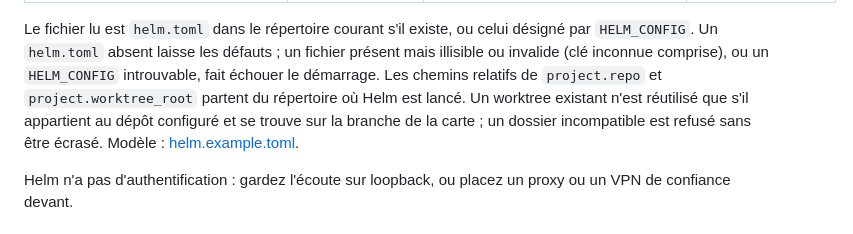
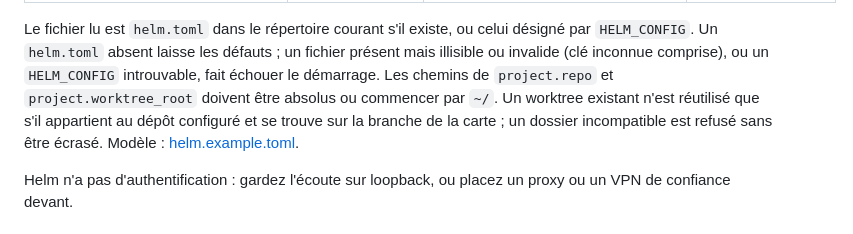
Before and after one commit to charlescstpierr/helm, a Markdown page: README.md, the part around the change. Drawn GitHub-style.

Commit message:
docs: align project paths with configuration validation (#10)
Co-authored-by: Charles Coulombe St-Pierre <cstpierre.charles@gmail.com>

```diff
--- a/README.md
+++ b/README.md
@@ -44,8 +44,8 @@ Tout est optionnel. Ordre de priorité : variables d'environnement, puis fichier
 Le fichier lu est `helm.toml` dans le répertoire courant s'il existe, ou celui désigné par
 `HELM_CONFIG`. Un `helm.toml` absent laisse les défauts ; un fichier présent mais illisible ou
 invalide (clé inconnue comprise), ou un `HELM_CONFIG` introuvable, fait échouer le démarrage.
-Les chemins relatifs de `project.repo` et `project.worktree_root` partent du répertoire où
-Helm est lancé. Un worktree existant n'est réutilisé que s'il appartient au dépôt configuré
+Les chemins de `project.repo` et `project.worktree_root` doivent être absolus ou commencer par
+`~/`. Un worktree existant n'est réutilisé que s'il appartient au dépôt configuré
 et se trouve sur la branche de la carte ; un dossier incompatible est refusé sans être écrasé.
 Modèle : [helm.example.toml](helm.example.toml).
 
```
